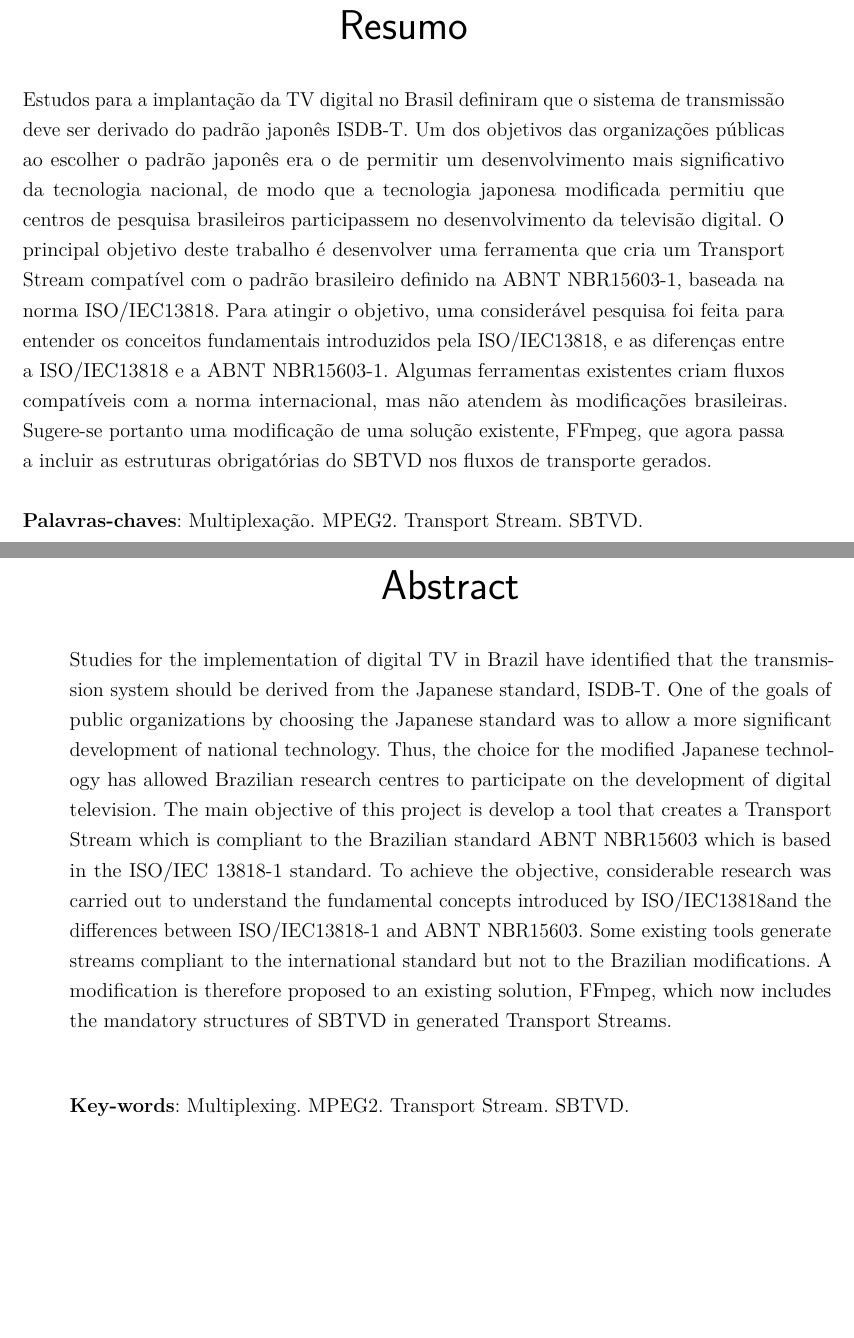
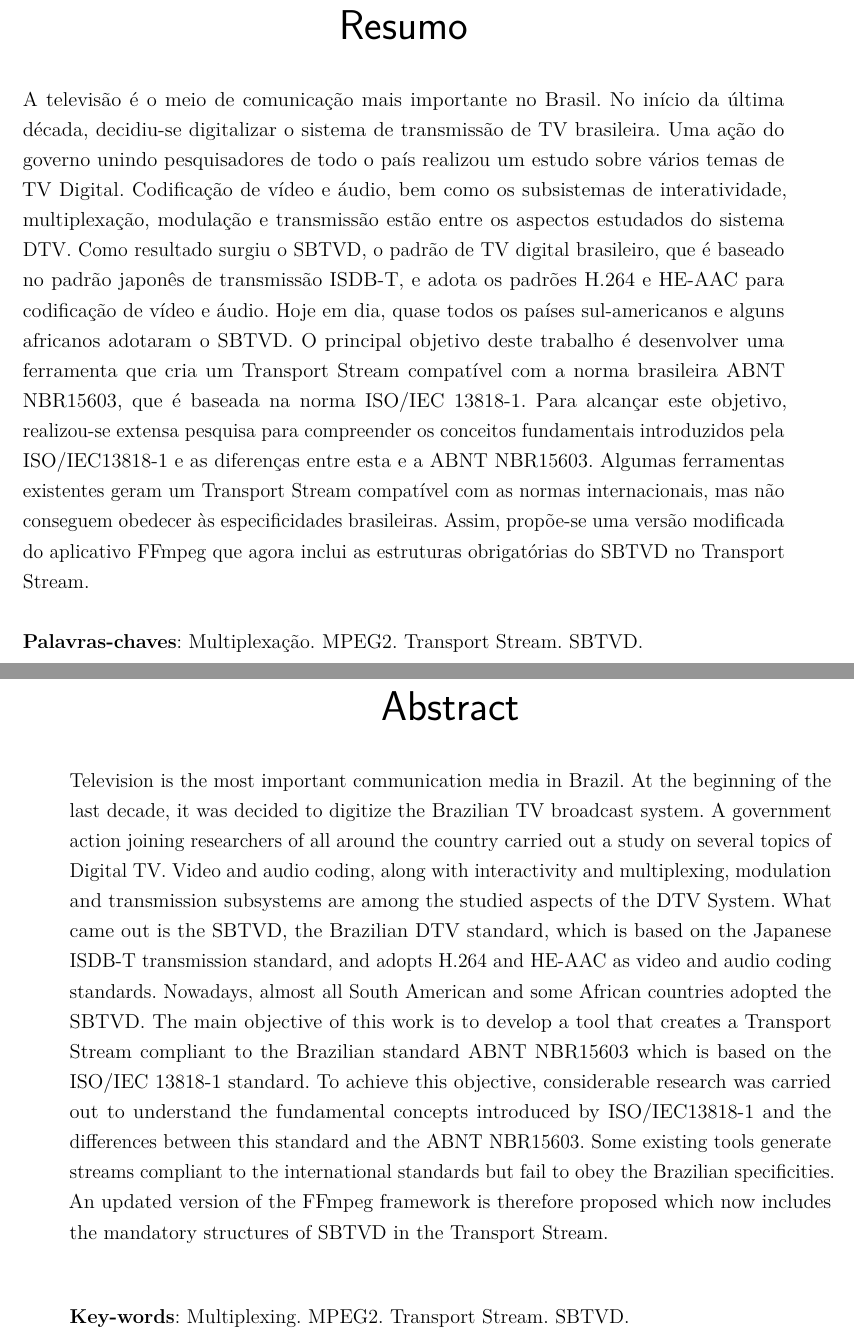
Before and after one commit to nasall2/TCC, a LaTeX thesis (relatorio/abntex2-modelos-1.9.2/abntex2-modelo-trabalho-academico.tex): two parts of pages 4 and 5 of 100, joined at a grey line, cut so that both start at the same text, the shorter picture padded with empty space. Compiled offline with pdfLaTeX.

Commit message:
Abstract updated.

```diff
--- a/relatorio/abntex2-modelos-1.9.2/abntex2-modelo-trabalho-academico.tex
+++ b/relatorio/abntex2-modelos-1.9.2/abntex2-modelo-trabalho-academico.tex
@@ -389,7 +389,9 @@ da Universidade Federal do Rio Grande do Sul.}
 \begin{resumo}[Resumo]
  \begin{otherlanguage*}{brazil}
 
-Estudos para a implantação da TV digital no Brasil definiram que o sistema de transmissão deve ser derivado do padrão japonês ISDB-T. Um dos objetivos das organizações públicas ao escolher o padrão japonês era o de permitir um desenvolvimento mais significativo da tecnologia nacional, de modo que a tecnologia japonesa modificada permitiu que centros de pesquisa brasileiros participassem no desenvolvimento da televisão digital. O principal objetivo deste trabalho é desenvolver uma ferramenta que cria um Transport Stream compatível com o padrão brasileiro definido na ABNT NBR15603-1, baseada na norma ISO/IEC13818. Para atingir o objetivo, uma considerável pesquisa foi feita para entender os conceitos fundamentais introduzidos pela ISO/IEC13818, e as diferenças entre a ISO/IEC13818 e a ABNT NBR15603-1. Algumas ferramentas existentes criam fluxos compatíveis com a norma internacional, mas não atendem às modificações brasileiras. Sugere-se portanto uma modificação de uma solução existente, FFmpeg, que agora passa a incluir as estruturas obrigatórias do SBTVD nos fluxos de transporte gerados.
+%Estudos para a implantação da TV digital no Brasil definiram que o sistema de transmissão deve ser derivado do padrão japonês ISDB-T. Um dos objetivos das organizações públicas ao escolher o padrão japonês era o de permitir um desenvolvimento mais significativo da tecnologia nacional, de modo que a tecnologia japonesa modificada permitiu que centros de pesquisa brasileiros participassem no desenvolvimento da televisão digital. O principal objetivo deste trabalho é desenvolver uma ferramenta que cria um Transport Stream compatível com o padrão brasileiro definido na ABNT NBR15603-1, baseada na norma ISO/IEC13818. Para atingir o objetivo, uma considerável pesquisa foi feita para entender os conceitos fundamentais introduzidos pela ISO/IEC13818, e as diferenças entre a ISO/IEC13818 e a ABNT NBR15603-1. Algumas ferramentas existentes criam fluxos compatíveis com a norma internacional, mas não atendem às modificações brasileiras. Sugere-se portanto uma modificação de uma solução existente, FFmpeg, que agora passa a incluir as estruturas obrigatórias do SBTVD nos fluxos de transporte gerados.
+
+A televisão é o meio de comunicação mais importante no Brasil. No início da última década, decidiu-se digitalizar o sistema de transmissão de TV brasileira. Uma ação do governo unindo pesquisadores de todo o país realizou um estudo sobre vários temas de TV Digital. Codificação de vídeo e áudio, bem como os subsistemas de interatividade, multiplexação, modulação e transmissão estão entre os aspectos estudados do sistema DTV. Como resultado surgiu o SBTVD, o padrão de TV digital brasileiro, que é baseado no padrão japonês de transmissão ISDB-T, e adota os padrões H.264 e HE-AAC para codificação de vídeo e áudio. Hoje em dia, quase todos os países sul-americanos e alguns africanos adotaram o SBTVD. O principal objetivo deste trabalho é desenvolver uma ferramenta que cria um Transport Stream compatível com a norma brasileira ABNT NBR15603, que é baseada na norma ISO/IEC 13818-1. Para alcançar este objetivo, realizou-se extensa pesquisa para compreender os conceitos fundamentais introduzidos pela ISO/IEC13818-1 e as diferenças entre esta e a ABNT NBR15603. Algumas ferramentas existentes geram um Transport Stream compatível com as normas internacionais, mas não conseguem obedecer às especificidades brasileiras. Assim, propõe-se uma versão modificada do aplicativo FFmpeg que agora inclui as estruturas obrigatórias do SBTVD no Transport Stream.
 
  \textbf{Palavras-chaves}: Multiplexação. MPEG2. Transport Stream. SBTVD.
  \end{otherlanguage*}
@@ -398,7 +400,9 @@ Estudos para a implantação da TV digital no Brasil definiram que o sistema de
 % resumo em inglês
 \begin{resumo}[Abstract]
 
-Studies for the implementation of digital TV in Brazil have identified that the transmission system should be derived from the Japanese standard, ISDB-T. One of the goals of public organizations by choosing the Japanese standard was to allow a more significant development of national technology. Thus, the choice for the modified Japanese technology has allowed Brazilian research centres to participate on the development of digital television. The main objective of this project is develop a tool that creates a Transport Stream which is compliant to the Brazilian standard ABNT NBR15603 which is based in the ISO/IEC 13818-1 standard. To achieve the objective, considerable research was carried out to understand the fundamental concepts introduced by ISO/IEC13818and the differences between ISO/IEC13818-1 and ABNT NBR15603. Some existing tools generate streams compliant to the international standard but not to the Brazilian modifications. A modification is therefore proposed to an existing solution, FFmpeg, which now includes the mandatory structures of SBTVD in generated Transport Streams.
+%Studies for the implementation of digital TV in Brazil have identified that the transmission system should be derived from the Japanese standard, ISDB-T. One of the goals of public organizations by choosing the Japanese standard was to allow a more significant development of national technology. Thus, the choice for the modified Japanese technology has allowed Brazilian research centres to participate on the development of digital television. The main objective of this project is develop a tool that creates a Transport Stream which is compliant to the Brazilian standard ABNT NBR15603 which is based in the ISO/IEC 13818-1 standard. To achieve the objective, considerable research was carried out to understand the fundamental concepts introduced by ISO/IEC13818and the differences between ISO/IEC13818-1 and ABNT NBR15603. Some existing tools generate streams compliant to the international standard but not to the Brazilian modifications. A modification is therefore proposed to an existing solution, FFmpeg, which now includes the mandatory structures of SBTVD in generated Transport Streams.
+
+Television is the most important communication media in Brazil. At the beginning of the last decade, it was decided to digitize the Brazilian TV broadcast system. A government action joining researchers of all around the country carried out a study on several topics of Digital TV. Video and audio coding, along with interactivity and multiplexing, modulation and transmission subsystems are among the studied aspects of the DTV System. What came out is the SBTVD, the Brazilian DTV standard, which is based on the Japanese ISDB-T transmission standard, and adopts H.264 and HE-AAC as video and audio coding standards. Nowadays, almost all South American and some African countries adopted the SBTVD. The main objective of this work is to develop a tool that creates a Transport Stream compliant to the Brazilian standard ABNT NBR15603 which is based on the ISO/IEC 13818-1 standard. To achieve this objective, considerable research was carried out to understand the fundamental concepts introduced by ISO/IEC13818-1 and the differences between this standard and the ABNT NBR15603. Some existing tools generate streams compliant to the international standards but fail to obey the Brazilian specificities. An updated version of the FFmpeg framework is therefore proposed which now includes the mandatory structures of SBTVD in the Transport Stream.
 
    \vspace{\onelineskip}
 
```
